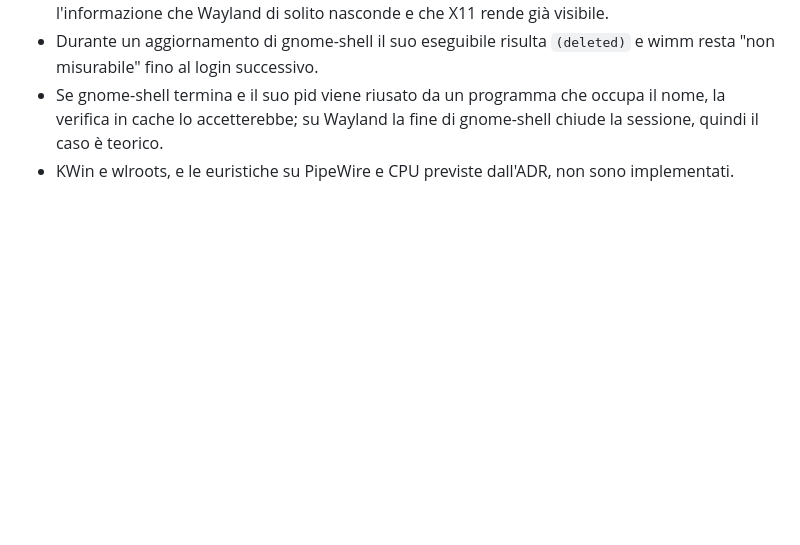
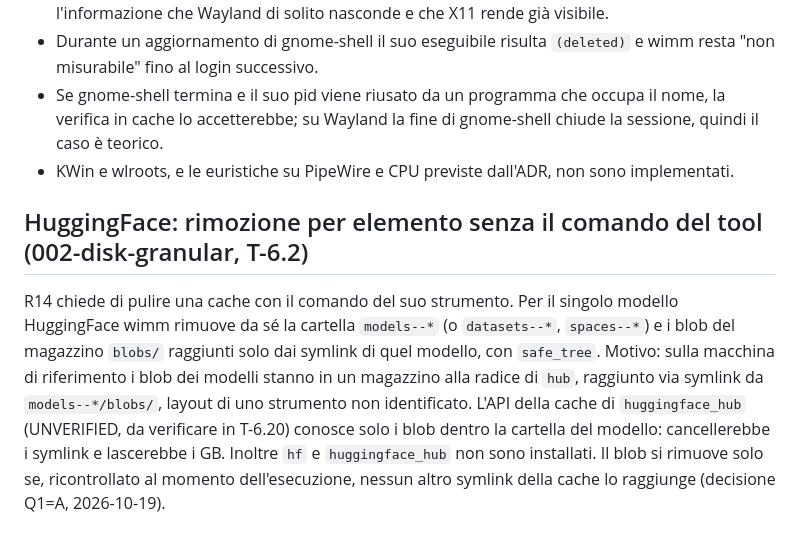
Before and after one commit to AndreaBonn/where-is-my-memory, a Markdown page: docs/DEVIATIONS.md, the part around the change. Rendered like a GitHub page; blank space fills up the shorter version.

Commit message:
docs: record granular disk baseline and HuggingFace deviation (T-6.2)

```diff
--- a/docs/DEVIATIONS.md
+++ b/docs/DEVIATIONS.md
@@ -618,3 +618,15 @@ Limiti: kind si riconosce solo dalla CLI; minikube con driver Docker non si rico
 - Durante un aggiornamento di gnome-shell il suo eseguibile risulta `(deleted)` e wimm resta "non misurabile" fino al login successivo.
 - Se gnome-shell termina e il suo pid viene riusato da un programma che occupa il nome, la verifica in cache lo accetterebbe; su Wayland la fine di gnome-shell chiude la sessione, quindi il caso è teorico.
 - KWin e wlroots, e le euristiche su PipeWire e CPU previste dall'ADR, non sono implementati.
+
+## HuggingFace: rimozione per elemento senza il comando del tool (002-disk-granular, T-6.2)
+
+R14 chiede di pulire una cache con il comando del suo strumento. Per il singolo modello
+HuggingFace wimm rimuove da sé la cartella `models--*` (o `datasets--*`, `spaces--*`) e i blob
+del magazzino `blobs/` raggiunti solo dai symlink di quel modello, con `safe_tree`. Motivo:
+sulla macchina di riferimento i blob dei modelli stanno in un magazzino alla radice di `hub`,
+raggiunto via symlink da `models--*/blobs/`, layout di uno strumento non identificato. L'API
+della cache di `huggingface_hub` (UNVERIFIED, da verificare in T-6.20) conosce solo i blob
+dentro la cartella del modello: cancellerebbe i symlink e lascerebbe i GB. Inoltre `hf` e
+`huggingface_hub` non sono installati. Il blob si rimuove solo se, ricontrollato al momento
+dell'esecuzione, nessun altro symlink della cache lo raggiunge (decisione Q1=A, 2026-10-19).
```
Also changed, not shown: docs/PERF.md (+12 -0 lines).
